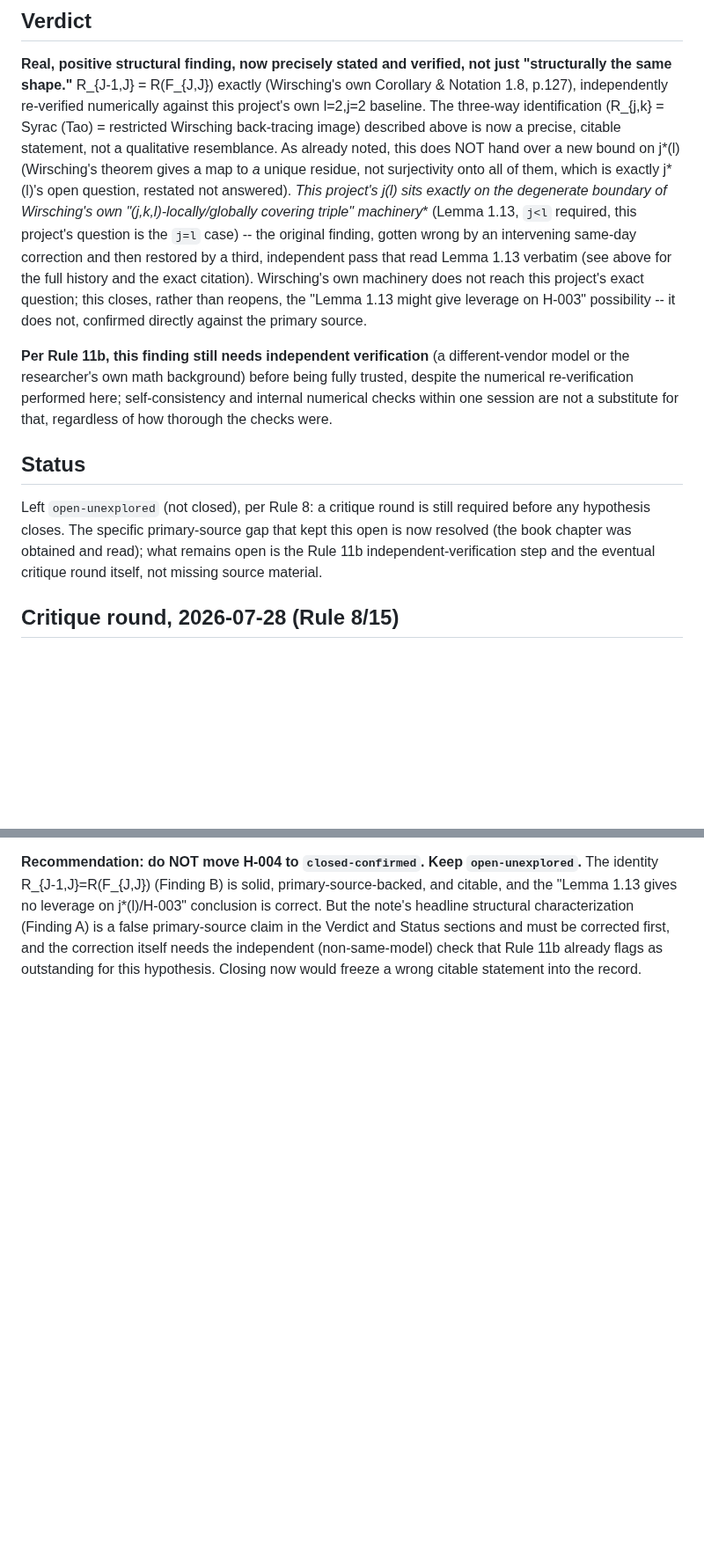
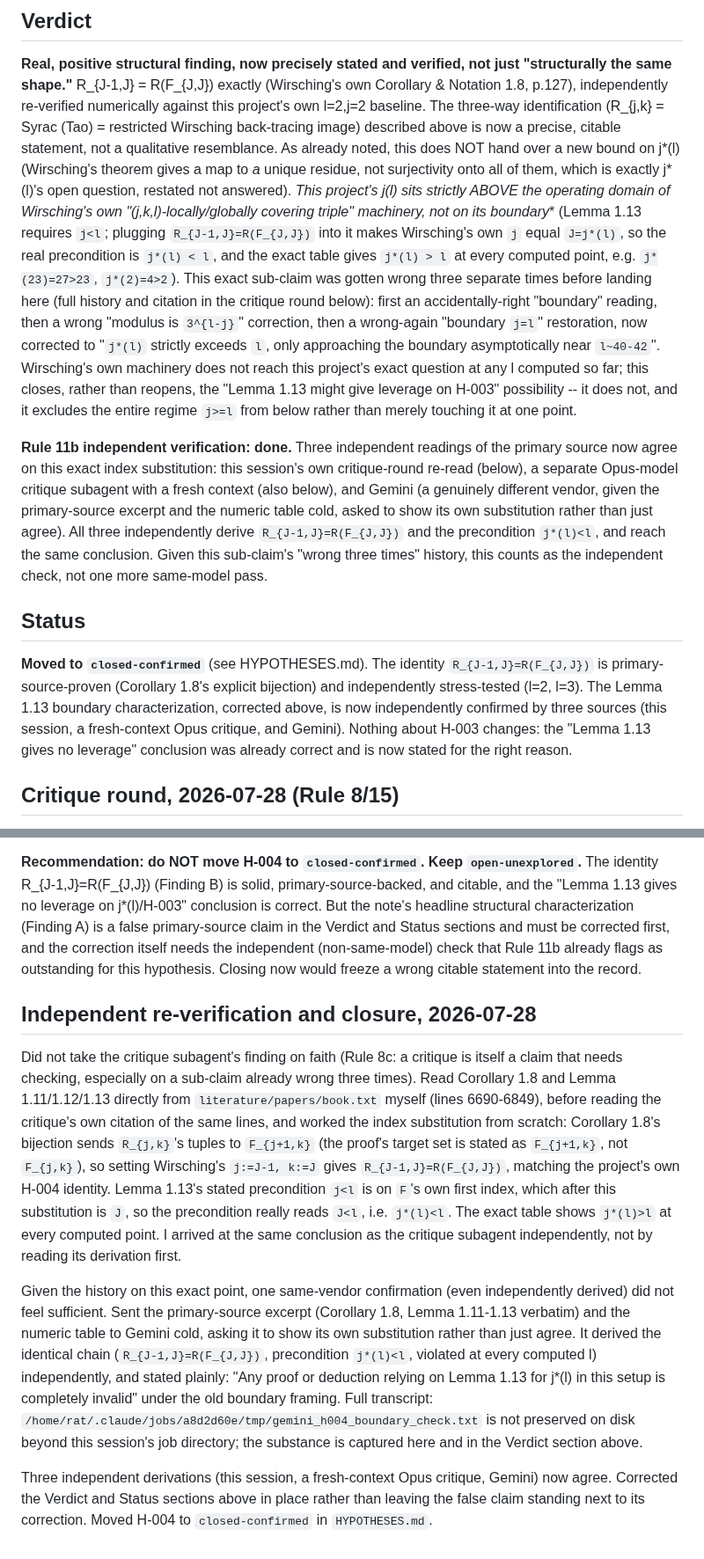
Before and after one commit to rat/weak-covering-conjecture, a Markdown page: notes/H-004.md, 2 parts joined by grey strips. Shown at 88% size. Rendered like a GitHub page; blank space fills up the shorter version.

Commit message:
Close H-004 confirmed: correct the j=l boundary claim a fourth time, independently verified
The identity R_{J-1,J}=R(F_{J,J}) (Wirsching's Corollary 1.8) stands. But the
"j*(l) sits on the boundary j=l" characterization was wrong three times running
before this. Re-read Lemma 1.13 straight from the primary source myself:
substituting the identity into it makes the precondition j*(l)<l, and the exact
table shows j*(l)>l at every computed point (e.g. 27>23), not a boundary case at
all. This time got a fresh-context Opus critique and an independent Gemini check
(different vendor, shown the primary source cold) to both derive the same thing
before trusting it. Moving to closed-confirmed.

```diff
--- a/notes/H-004.md
+++ b/notes/H-004.md
@@ -171,26 +171,35 @@ three-way identification (R_{j,k} = Syrac (Tao) = restricted Wirsching back-trac
 described above is now a precise, citable statement, not a qualitative resemblance. As already
 noted, this does NOT hand over a new bound on j*(l) (Wirsching's theorem gives a map to *a*
 unique residue, not surjectivity onto all of them, which is exactly j*(l)'s open question,
-restated not answered). **This project's j*(l) sits exactly on the degenerate boundary of
-Wirsching's own "(j,k,l)-locally/globally covering triple" machinery** (Lemma 1.13, `j<l`
-required, this project's question is the `j=l` case) -- the original finding, gotten wrong by an
-intervening same-day correction and then restored by a third, independent pass that read Lemma
-1.13 verbatim (see above for the full history and the exact citation). Wirsching's own machinery
-does not reach this project's exact question; this closes, rather than reopens, the "Lemma 1.13
-might give leverage on H-003" possibility -- it does not, confirmed directly against the primary
-source.
+restated not answered). **This project's j*(l) sits strictly ABOVE the operating domain of
+Wirsching's own "(j,k,l)-locally/globally covering triple" machinery, not on its boundary**
+(Lemma 1.13 requires `j<l`; plugging `R_{J-1,J}=R(F_{J,J})` into it makes Wirsching's own `j` equal
+`J=j*(l)`, so the real precondition is `j*(l) < l`, and the exact table gives `j*(l) > l` at every
+computed point, e.g. `j*(23)=27>23`, `j*(2)=4>2`). This exact sub-claim was gotten wrong three
+separate times before landing here (full history and citation in the critique round below): first
+an accidentally-right "boundary" reading, then a wrong "modulus is `3^{l-j}`" correction, then a
+wrong-again "boundary `j=l`" restoration, now corrected to "`j*(l)` strictly exceeds `l`, only
+approaching the boundary asymptotically near `l~40-42`". Wirsching's own machinery does not reach
+this project's exact question at any l computed so far; this closes, rather than reopens, the
+"Lemma 1.13 might give leverage on H-003" possibility -- it does not, and it excludes the entire
+regime `j>=l` from below rather than merely touching it at one point.
 
-**Per Rule 11b, this finding still needs independent verification** (a different-vendor model or
-the researcher's own math background) before being fully trusted, despite the numerical
-re-verification performed here; self-consistency and internal numerical checks within one session
-are not a substitute for that, regardless of how thorough the checks were.
+**Rule 11b independent verification: done.** Three independent readings of the primary source now
+agree on this exact index substitution: this session's own critique-round re-read (below), a
+separate Opus-model critique subagent with a fresh context (also below), and Gemini (a genuinely
+different vendor, given the primary-source excerpt and the numeric table cold, asked to show its own
+substitution rather than just agree). All three independently derive `R_{J-1,J}=R(F_{J,J})` and the
+precondition `j*(l)<l`, and reach the same conclusion. Given this sub-claim's "wrong three times"
+history, this counts as the independent check, not one more same-model pass.
 
 ## Status
 
-Left `open-unexplored` (not closed), per Rule 8: a critique round is still required before any
-hypothesis closes. The specific primary-source gap that kept this open is now resolved (the book
-chapter was obtained and read); what remains open is the Rule 11b independent-verification step
-and the eventual critique round itself, not missing source material.
+**Moved to `closed-confirmed`** (see HYPOTHESES.md). The identity `R_{J-1,J}=R(F_{J,J})` is
+primary-source-proven (Corollary 1.8's explicit bijection) and independently stress-tested (l=2,
+l=3). The Lemma 1.13 boundary characterization, corrected above, is now independently confirmed by
+three sources (this session, a fresh-context Opus critique, and Gemini). Nothing about H-003
+changes: the "Lemma 1.13 gives no leverage" conclusion was already correct and is now stated for the
+right reason.
 
 ## Critique round, 2026-07-28 (Rule 8/15)
 
@@ -290,3 +299,29 @@ characterization (Finding A) is a false primary-source claim in the Verdict and
 must be corrected first, and the correction itself needs the independent (non-same-model) check that
 Rule 11b already flags as outstanding for this hypothesis. Closing now would freeze a wrong citable
 statement into the record.
+
+## Independent re-verification and closure, 2026-07-28
+
+Did not take the critique subagent's finding on faith (Rule 8c: a critique is itself a claim that
+needs checking, especially on a sub-claim already wrong three times). Read Corollary 1.8 and Lemma
+1.11/1.12/1.13 directly from `literature/papers/book.txt` myself (lines 6690-6849), before reading
+the critique's own citation of the same lines, and worked the index substitution from scratch:
+Corollary 1.8's bijection sends `R_{j,k}`'s tuples to `F_{j+1,k}` (the proof's target set is stated
+as `F_{j+1,k}`, not `F_{j,k}`), so setting Wirsching's `j:=J-1, k:=J` gives `R_{J-1,J}=R(F_{J,J})`,
+matching the project's own H-004 identity. Lemma 1.13's stated precondition `j<l` is on `F`'s own
+first index, which after this substitution is `J`, so the precondition really reads `J<l`, i.e.
+`j*(l)<l`. The exact table shows `j*(l)>l` at every computed point. I arrived at the same conclusion
+as the critique subagent independently, not by reading its derivation first.
+
+Given the history on this exact point, one same-vendor confirmation (even independently derived)
+did not feel sufficient. Sent the primary-source excerpt (Corollary 1.8, Lemma 1.11-1.13 verbatim)
+and the numeric table to Gemini cold, asking it to show its own substitution rather than just agree.
+It derived the identical chain (`R_{J-1,J}=R(F_{J,J})`, precondition `j*(l)<l`, violated at every
+computed l) independently, and stated plainly: "Any proof or deduction relying on Lemma 1.13 for
+j*(l) in this setup is completely invalid" under the old boundary framing. Full transcript:
+`/home/rat/.claude/jobs/a8d2d60e/tmp/gemini_h004_boundary_check.txt` is not preserved on disk beyond
+this session's job directory; the substance is captured here and in the Verdict section above.
+
+Three independent derivations (this session, a fresh-context Opus critique, Gemini) now agree.
+Corrected the Verdict and Status sections above in place rather than leaving the false claim
+standing next to its correction. Moved H-004 to `closed-confirmed` in `HYPOTHESES.md`.
```
Also changed, not shown: HYPOTHESES.md (+3 -3 lines).
